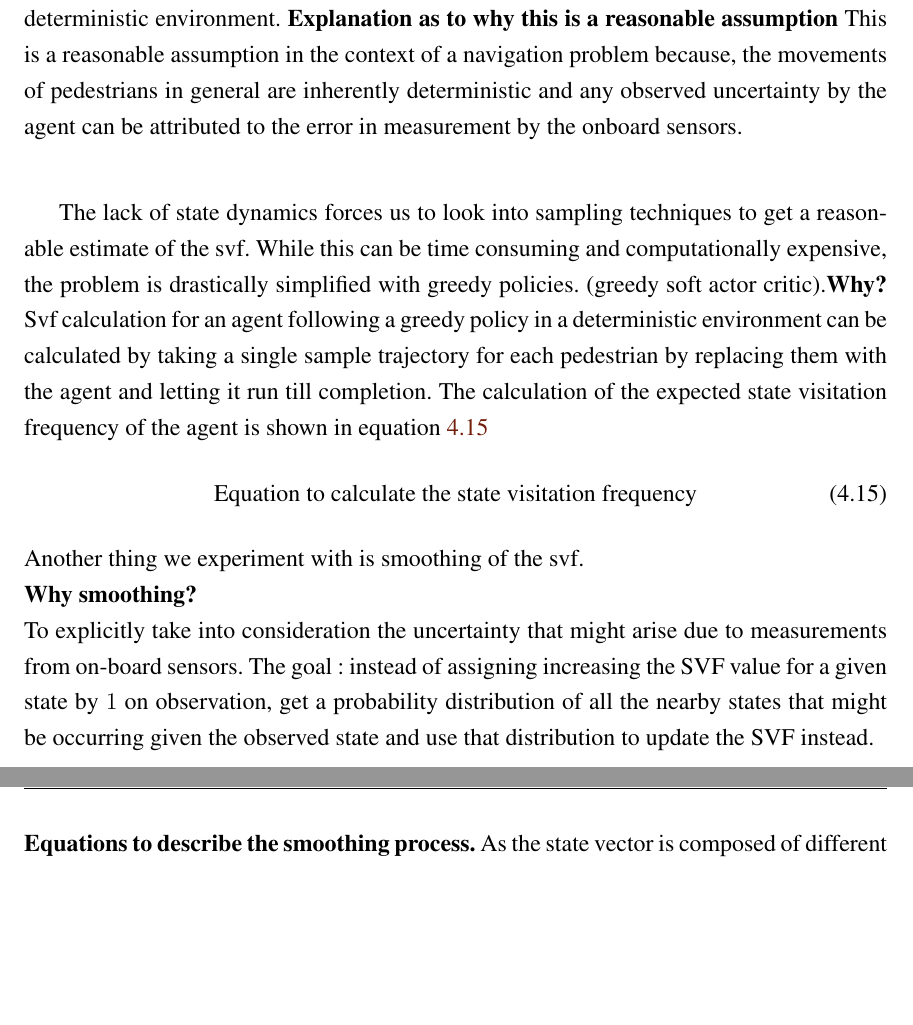
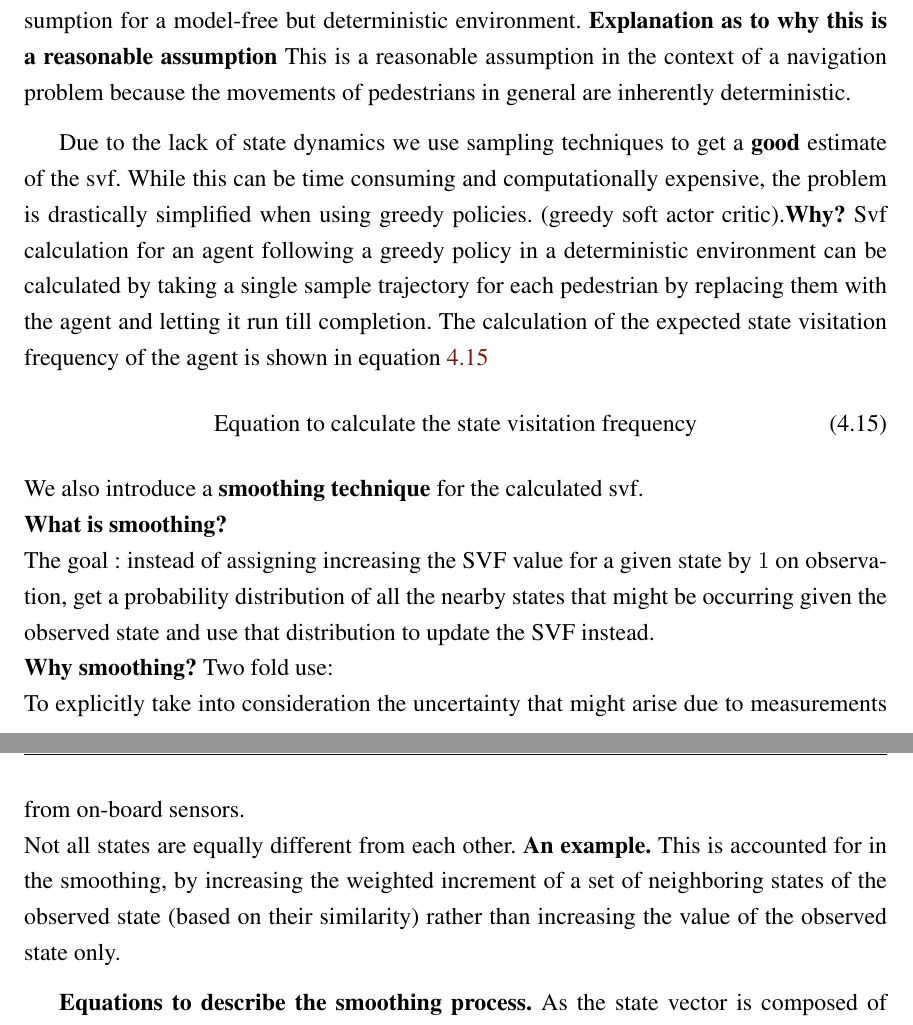
Before and after one commit to ranok92/my_masters_thesis, a LaTeX thesis (LaTeX-Thesis-Template/Thesis.tex, which reads LaTeX-Thesis-Template/base/chapter/part3_chapter2.tex): two parts of pages 43 and 44 of 50, joined at a grey line, cut so that both start at the same text, the shorter picture padded with empty space. Compiled offline with pdfLaTeX.

Commit message:
Second round of update for the SVF calculation.

```diff
--- a/LaTeX-Thesis-Template/base/chapter/part3_chapter2.tex
+++ b/LaTeX-Thesis-Template/base/chapter/part3_chapter2.tex
@@ -214,17 +214,22 @@ The risk value of each bin is represented using a $3 \times 1$ one-hot vector. O
 \end{figure}
 
 \section*{The SVF calculation}
-One of the main challenges of IRL is calculating the expected state distribution of a given RL trained agent. (equation x). In model-based environments, this can be calculated using dynamic programming \cite{wulfmeier-deepirl}. We find the assumption of the access to the state transition matrix for a real world setting a bit too ambitious and instead assume a model-free but deterministic environment. \textbf{Explanation as to why this is a reasonable assumption} This is a reasonable assumption in the context of a navigation problem because, the movements of pedestrians in general are inherently deterministic and any observed uncertainty by the agent can be attributed to the error in measurement by the onboard sensors.\\
+One of the main challenges of IRL is calculating the expected state distribution or the state visitation frequency (svf) of a given agent. (equation x). In model-based environments, this can be calculated using the state transition matrix and dynamic programming \cite{wulfmeier-deepirl}. Having access to the state dynamics of the environment might be difficult and not always readily available, especially in real-world applications like navigation. Instead, we relax this assumption for a model-free but deterministic environment. \textbf{Explanation as to why this is a reasonable assumption} This is a reasonable assumption in the context of a navigation problem because the movements of pedestrians in general are inherently deterministic. %and any observed uncertainty by the agent can be attributed to the error in measurement by the onboard sensors.\\
 
-The lack of state dynamics forces us to look into sampling techniques to get a reasonable estimate of the svf. While this can be time consuming and computationally expensive, the problem is drastically simplified with greedy policies. (greedy soft actor critic).\textbf{Why?}
+Due to the lack of state dynamics we use sampling techniques to get a \textbf{good} estimate of the svf. While this can be time consuming and computationally expensive, the problem is drastically simplified when using greedy policies. (greedy soft actor critic).\textbf{Why?}
 Svf calculation for an agent following a greedy policy in a deterministic environment can be calculated by taking a single sample trajectory for each pedestrian by replacing them with the agent and letting it run till completion. The calculation of the expected state visitation frequency of the agent is shown in equation \ref{agent-approx}
 \begin{align}
 \label{agent-approx}
 \text{Equation to calculate the state visitation frequency}
 \end{align}
-Another thing we experiment with is smoothing of the svf. \\
-\textbf{Why smoothing?}\\
-To explicitly take into consideration the uncertainty that might arise due to measurements from on-board sensors. The goal : instead of assigning increasing the SVF value for a given state by $1$ on observation, get a probability distribution of all the nearby states that might be occurring given the observed state and use that distribution to update the SVF instead.\\
+We also introduce a \textbf{smoothing technique} for the calculated svf. \\
+\textbf{What is smoothing?}\\
+ The goal : instead of assigning increasing the SVF value for a given state by $1$ on observation, get a probability distribution of all the nearby states that might be occurring given the observed state and use that distribution to update the SVF instead.\\
+ \textbf{Why smoothing?}
+ Two fold use:\\
+ To explicitly take into consideration the uncertainty that might arise due to measurements from on-board sensors.\\
+ Not all states are equally different from each other. \textbf{An example.} This is accounted for in the smoothing, by increasing the weighted increment of a set of neighboring states of the observed state (based on their similarity) rather than increasing the value of the observed state only.
+
 \textbf{Equations to describe the smoothing process.}
 As the state vector is composed of different components, the probabilistic distribution is applied to each of the components separately.
 \begin{itemize}
```
